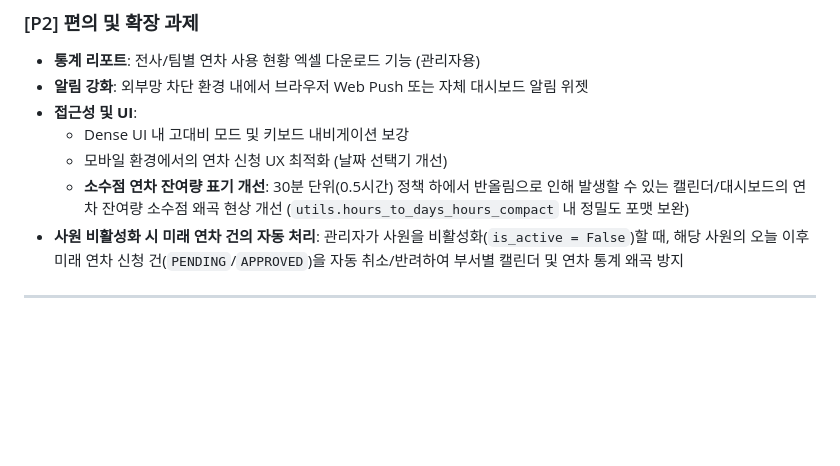
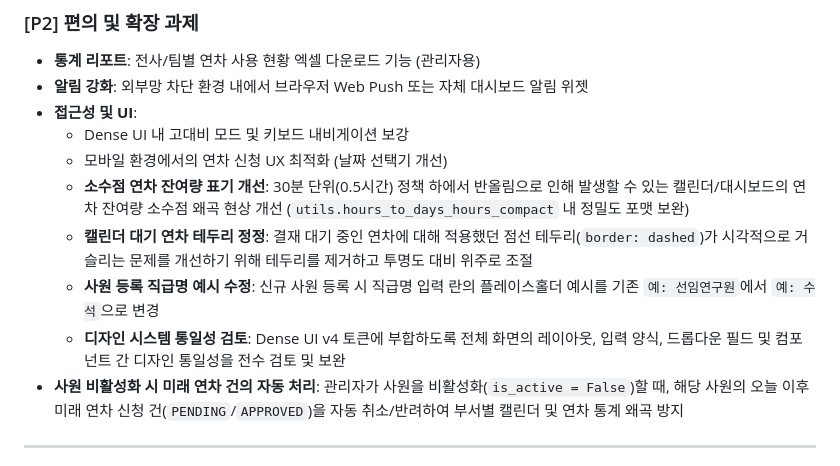
Before and after one commit to ljh3119/SHIM, a Markdown page: docs/3-1_향후_개선계획.md, the part around the change. Drawn GitHub-style; blank space fills up the shorter version.

Commit message:
docs: 제품 로드맵 백로그에 향후 항목 추가

```diff
--- a/docs/3-1_향후_개선계획.md
+++ b/docs/3-1_향후_개선계획.md
@@ -20,6 +20,9 @@
     - Dense UI 내 고대비 모드 및 키보드 내비게이션 보강
     - 모바일 환경에서의 연차 신청 UX 최적화 (날짜 선택기 개선)
     - **소수점 연차 잔여량 표기 개선**: 30분 단위(0.5시간) 정책 하에서 반올림으로 인해 발생할 수 있는 캘린더/대시보드의 연차 잔여량 소수점 왜곡 현상 개선 (`utils.hours_to_days_hours_compact` 내 정밀도 포맷 보완)
+    - **캘린더 대기 연차 테두리 정정**: 결재 대기 중인 연차에 대해 적용했던 점선 테두리(`border: dashed`)가 시각적으로 거슬리는 문제를 개선하기 위해 테두리를 제거하고 투명도 대비 위주로 조절
+    - **사원 등록 직급명 예시 수정**: 신규 사원 등록 시 직급명 입력 란의 플레이스홀더 예시를 기존 `예: 선임연구원`에서 `예: 수석`으로 변경
+    - **디자인 시스템 통일성 검토**: Dense UI v4 토큰에 부합하도록 전체 화면의 레이아웃, 입력 양식, 드롭다운 필드 및 컴포넌트 간 디자인 통일성을 전수 검토 및 보완
 - **사원 비활성화 시 미래 연차 건의 자동 처리**: 관리자가 사원을 비활성화(`is_active = False`)할 때, 해당 사원의 오늘 이후 미래 연차 신청 건(`PENDING`/`APPROVED`)을 자동 취소/반려하여 부서별 캘린더 및 연차 통계 왜곡 방지
 
 ---
```
